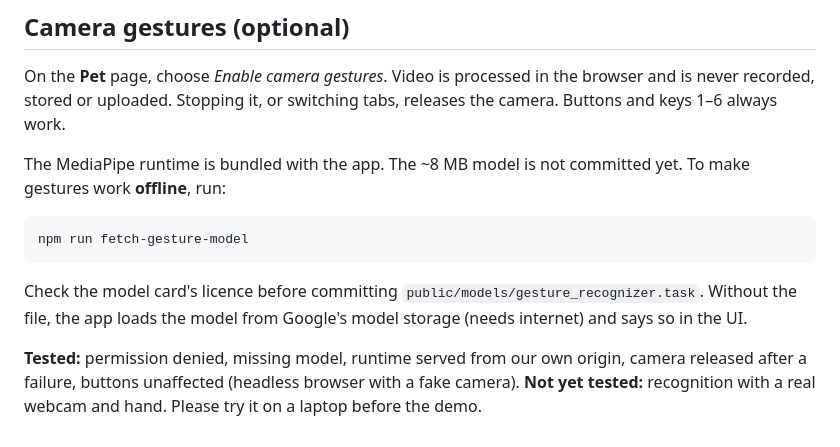
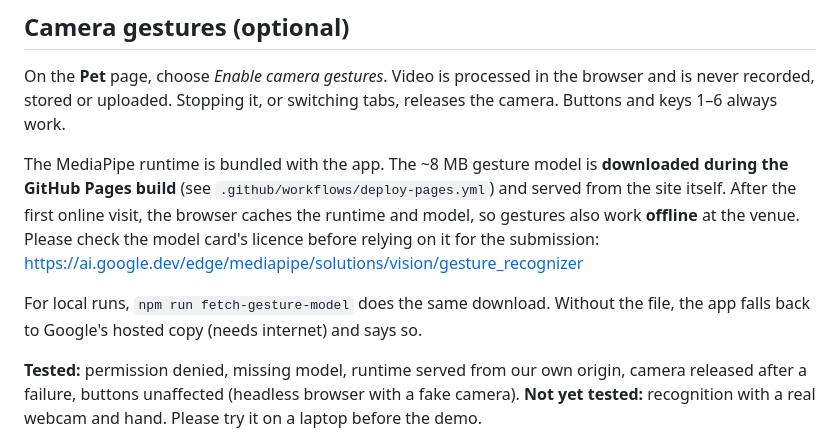
Before and after one commit to aymanakhan/SYNORA, a Markdown page: README.md, the part around the change. GitHub-like rendering.

````diff
--- a/README.md
+++ b/README.md
@@ -62,13 +62,9 @@ No accounts, API keys, or network access are needed for the demo.
 
 On the **Pet** page, choose *Enable camera gestures*. Video is processed in the browser and is never recorded, stored or uploaded. Stopping it, or switching tabs, releases the camera. Buttons and keys 1–6 always work.
 
-The MediaPipe runtime is bundled with the app. The ~8 MB model is not committed yet. To make gestures work **offline**, run:
+The MediaPipe runtime is bundled with the app. The ~8 MB gesture model is **downloaded during the GitHub Pages build** (see `.github/workflows/deploy-pages.yml`) and served from the site itself. After the first online visit, the browser caches the runtime and model, so gestures also work **offline** at the venue. Please check the model card's licence before relying on it for the submission: https://ai.google.dev/edge/mediapipe/solutions/vision/gesture_recognizer
 
-```bash
-npm run fetch-gesture-model
-```
-
-Check the model card's licence before committing `public/models/gesture_recognizer.task`. Without the file, the app loads the model from Google's model storage (needs internet) and says so in the UI.
+For local runs, `npm run fetch-gesture-model` does the same download. Without the file, the app falls back to Google's hosted copy (needs internet) and says so.
 
 **Tested:** permission denied, missing model, runtime served from our own origin, camera released after a failure, buttons unaffected (headless browser with a fake camera). **Not yet tested:** recognition with a real webcam and hand. Please try it on a laptop before the demo.
 
````
Also changed, not shown: docs/screenshots/01-onboarding.png, docs/screenshots/03-simulator.png, docs/screenshots/04-live-simulated.png, docs/screenshots/05-live-manual.png, docs/screenshots/06-dashboard-manual.png, 7 other files.
